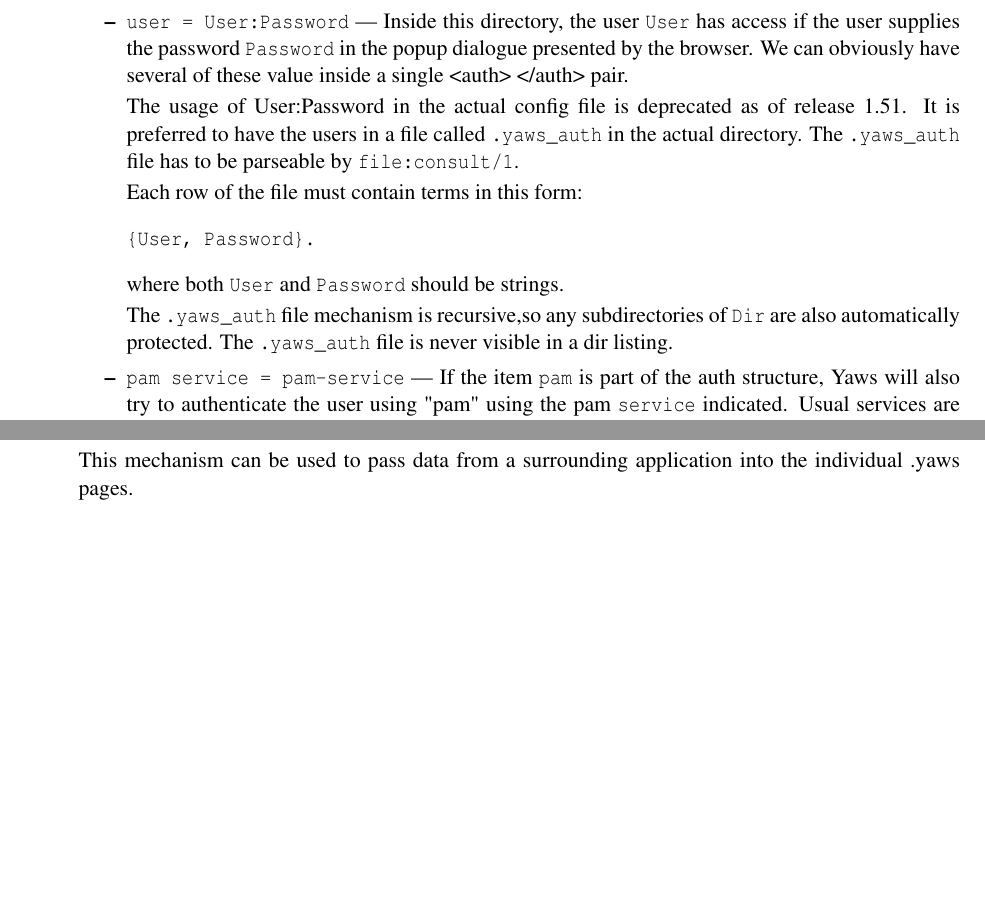
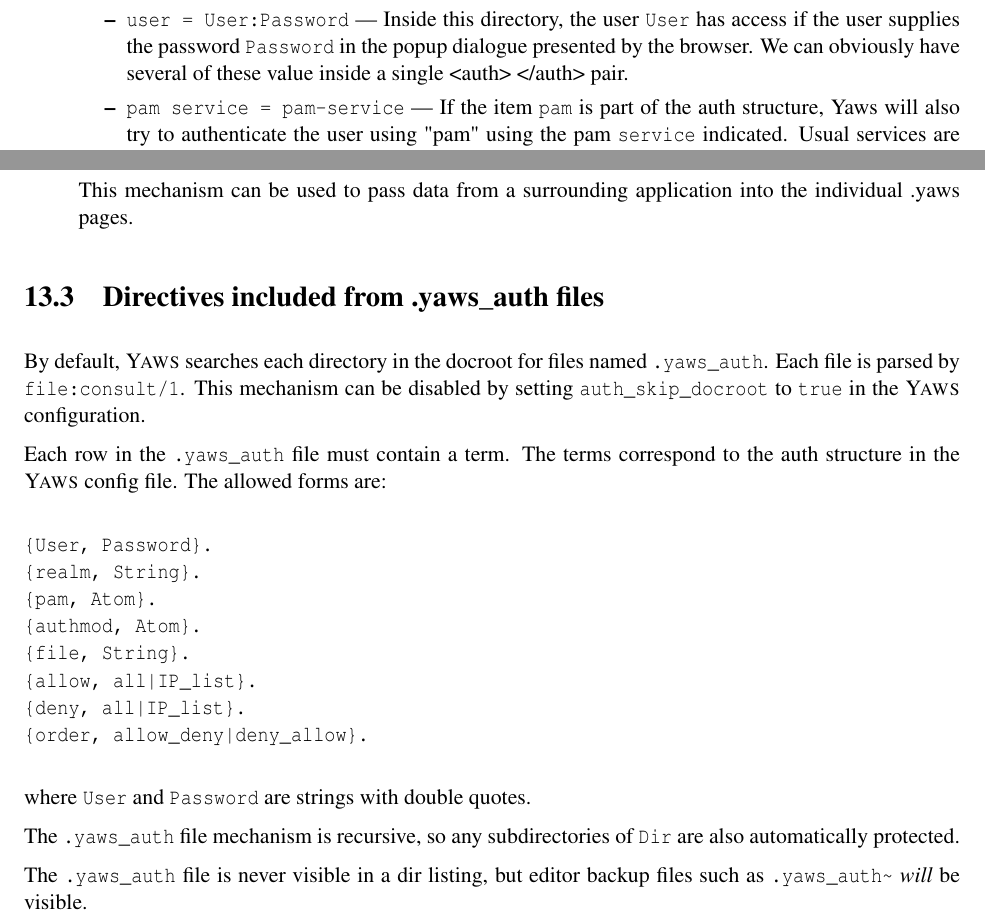
Before and after one commit to erlyaws/yaws, a LaTeX thesis (doc/yaws.tex): two parts of pages 63 and 64 of 73, joined at a grey line, cut so that both start at the same text, the shorter picture padded with empty space. Compiled offline with pdfLaTeX.

Commit message:
Fix incomplete and outdated documentation of .yaws_auth
Previously, the yaws documentation recommended storing username/password
pairs in .yaws_auth, in the docroot. This is a bad idea because it can
result in exposing plaintext username/password via editor backup files.

Previously, the yaws documentation was missing documentation for the
realm, pam, authmod, file, allow, deny and order directives in .yaws_auth.

```diff
--- a/doc/yaws.tex
+++ b/doc/yaws.tex
@@ -3520,26 +3520,6 @@ protocol_version = tlsv1.2, tlsv1.1, tlsv1
                 We can obviously have several of these value inside a single
                 <auth> </auth> pair.
 
-                The usage of User:Password in the actual config file is
-                deprecated as of release 1.51. It is preferred to have the users
-                in a file called \verb+.yaws_auth+ in the actual directory. The
-                \verb+.yaws_auth+ file has to be parseable by
-                \verb+file:consult/1+.
-
-                Each row of the file must contain terms in this form:
-
-\begin{verbatim}
-{User, Password}.
-\end{verbatim}
-
-                where both \verb+User+ and \verb+Password+ should be
-                strings.
-
-                The \verb+.yaws_auth+ file mechanism is recursive,so any
-                subdirectories of \verb+Dir+ are also automatically
-                protected. The \verb+.yaws_auth+ file is never visible in a
-                dir listing.
-
               \item \verb+pam service = pam-service+ --- If the item \verb+pam+
                 is part of the auth structure, Yaws will also try to
                 authenticate the user using "pam" using the pam \verb+service+
@@ -3616,6 +3596,37 @@ protocol_version = tlsv1.2, tlsv1.1, tlsv1
 \end{itemize}
 
 
+\section{Directives included from .yaws\_auth files}
+
+        By default, \Yaws\ searches each directory in the docroot for files
+        named \verb+.yaws_auth+. Each file is parsed by \verb+file:consult/1+.
+        This mechanism can be disabled by setting \verb+auth_skip_docroot+ to
+        \verb+true+ in the \Yaws\ configuration.
+
+        Each row in the \verb+.yaws_auth+ file must contain a term.
+        The terms correspond to the auth structure in the \Yaws\ config
+        file. The allowed forms are:
+
+\begin{verbatim}
+{User, Password}.
+{realm, String}.
+{pam, Atom}.
+{authmod, Atom}.
+{file, String}.
+{allow, all|IP_list}.
+{deny, all|IP_list}.
+{order, allow_deny|deny_allow}.
+\end{verbatim}
+
+        where \verb+User+ and \verb+Password+ are strings with double quotes.
+
+        The \verb+.yaws_auth+ file mechanism is recursive, so any
+        subdirectories of \verb+Dir+ are also automatically
+        protected.
+
+        The \verb+.yaws_auth+ file is never visible in a dir
+        listing, but editor backup files such as
+        \verb+.yaws_auth~+ \emph{will} be visible.
 
 
 \section{Configuration Examples}
```
Also changed, not shown: 1 other file.
